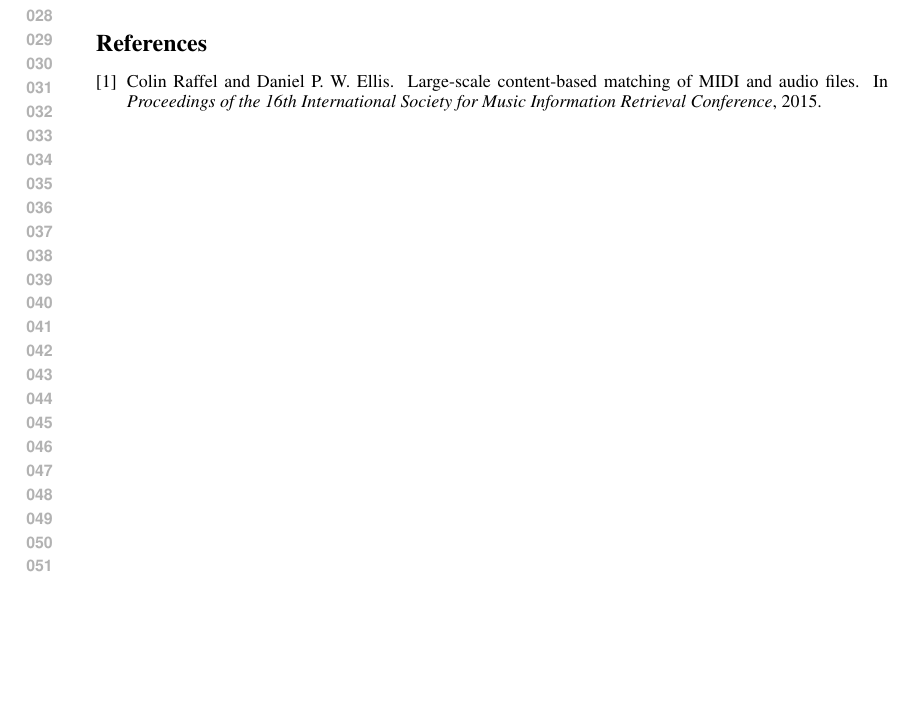
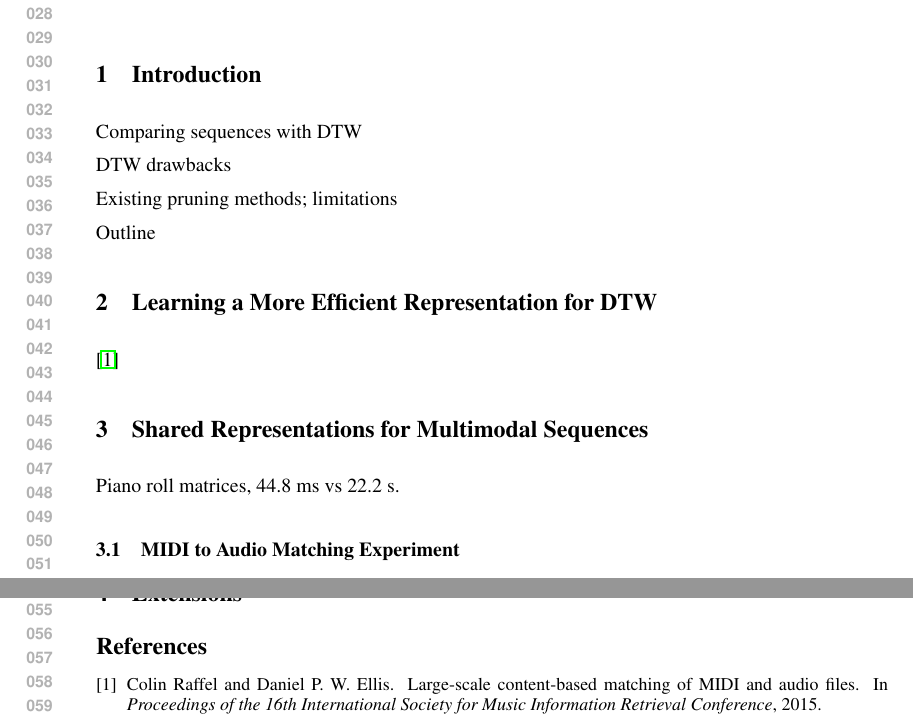
Before and after one commit to craffel/nips_mmml_2015, a LaTeX paper (nips2015.tex): part of the page before the commit and two parts of pages 1 and 2 of 2 after it, the two joined at a grey line, cut so that both start at the same text, the shorter picture padded with empty space. Compiled offline with pdfLaTeX.

Commit message:
Add outline

```diff
--- a/nips2015.tex
+++ b/nips2015.tex
@@ -41,6 +41,33 @@ On the task of matching synthetic renditions of pieces of music to a large datab
 We extend this approach to the multimodal setting where rather than synthetic renditions a matrix representation of the piece's score is used instead, demonstrating that this approach is adaptable to the underlying representation.
 \end{abstract}
 
+\section{Introduction}
+\label{sec:intro}
+
+Comparing sequences with DTW
+
+DTW drawbacks
+
+Existing pruning methods; limitations
+
+Outline
+
+\section{Learning a More Efficient Representation for DTW}
+
+\cite{raffel2015large}
+
+\section{Shared Representations for Multimodal Sequences}
+
+Piano roll matrices, 44.8 ms vs 22.2 s.
+
+\subsection{MIDI to Audio Matching Experiment}
+
+Re-cap of experiment
+
+Results
+
+\section{Extensions}
+
 \bibliographystyle{unsrt}
 \small
 \bibliography{refs}
```
